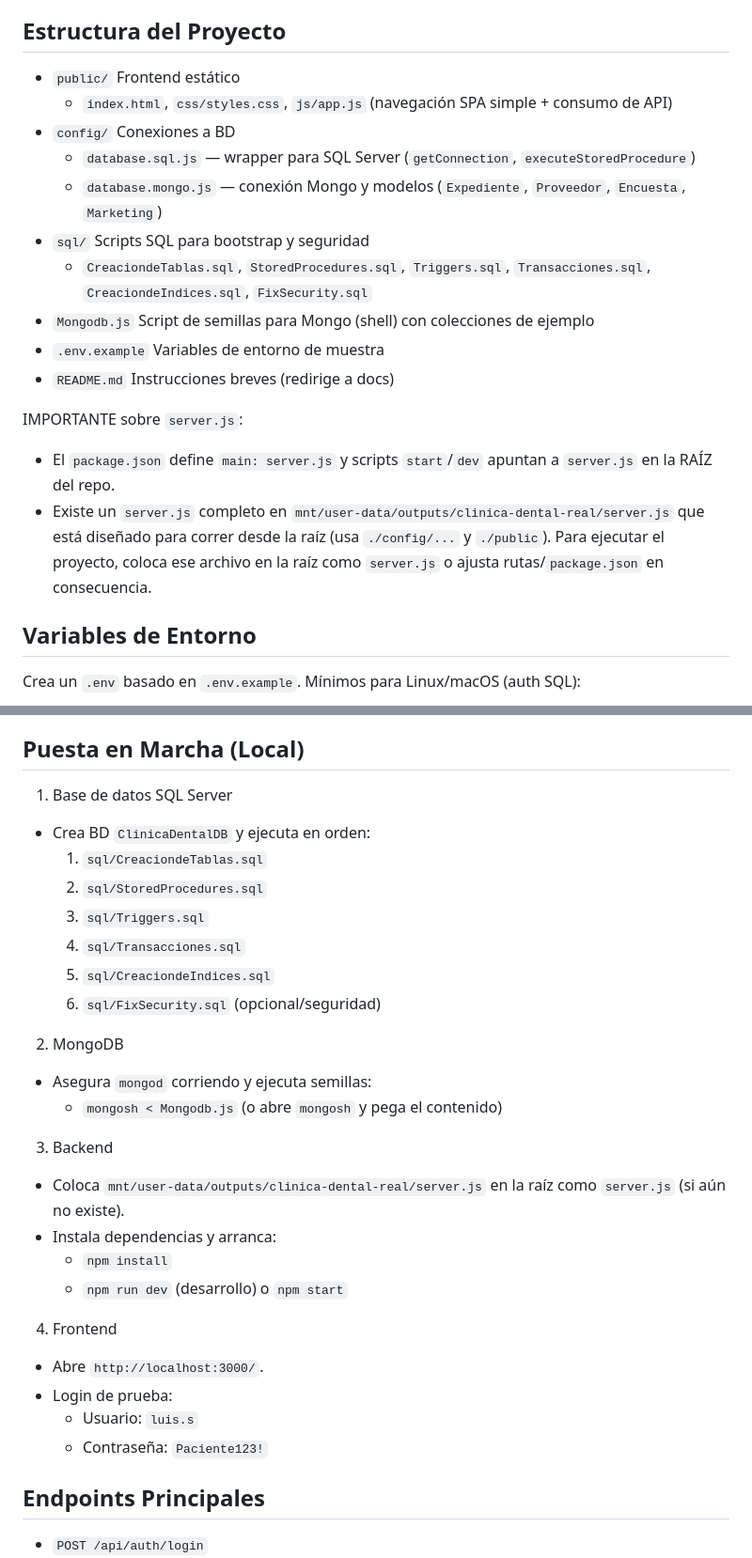
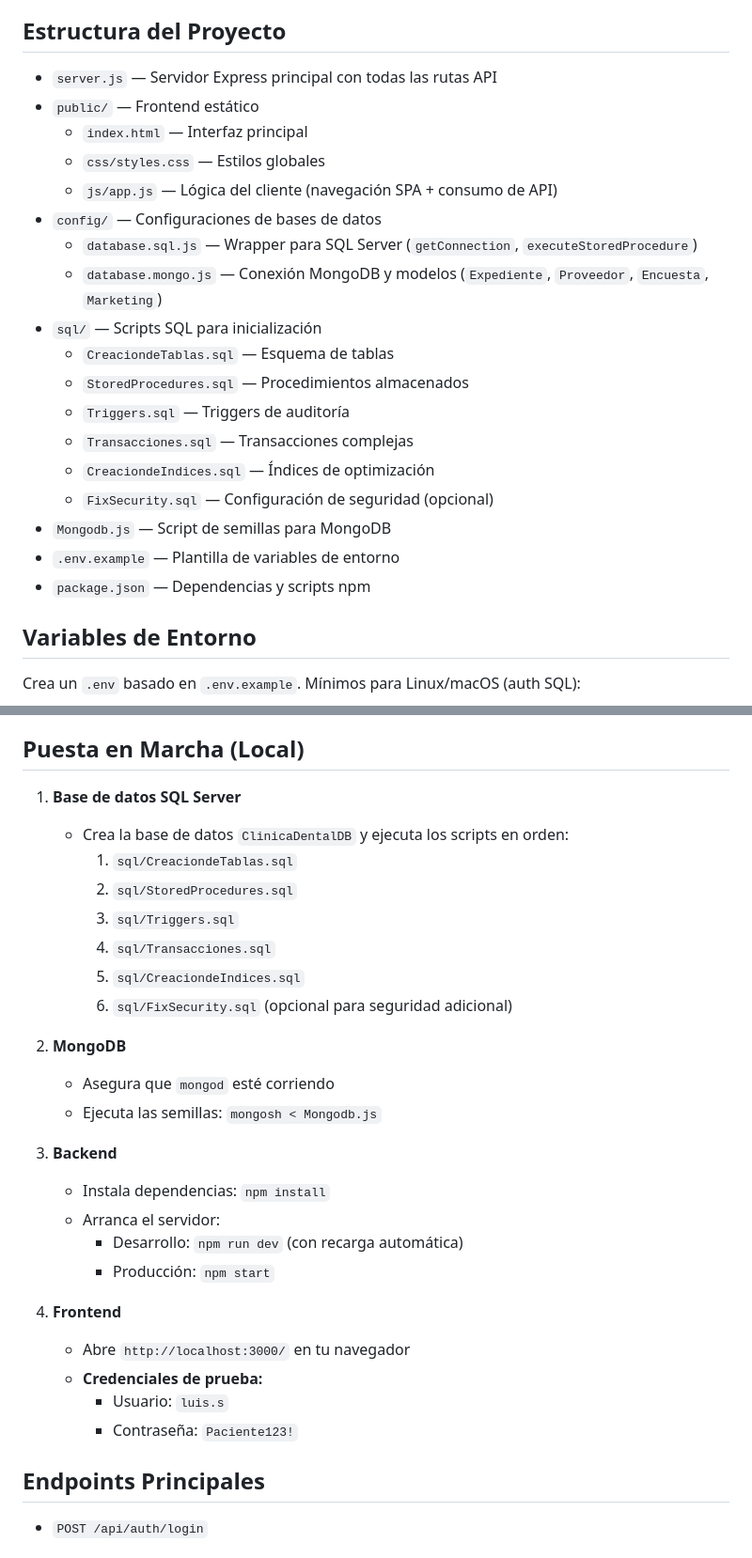
Before and after one commit to EduardVacaDiez19/FinalDBII, a Markdown page: .github/copilot-instructions.md, 2 parts joined by grey strips. Shown at 94% size. Rendered like a GitHub page.

Commit message:
docs: enhance project structure description in copilot instructions by detailing file purposes and adding `package.json`.

```diff
--- a/.github/copilot-instructions.md
+++ b/.github/copilot-instructions.md
@@ -33,20 +33,24 @@ Aplicación web para gestión de una Clínica Dental con arquitectura híbrida:
 
 ## Estructura del Proyecto
 
-- `public/` Frontend estático
-  - `index.html`, `css/styles.css`, `js/app.js` (navegación SPA simple + consumo de API)
-- `config/` Conexiones a BD
-  - `database.sql.js` — wrapper para SQL Server (`getConnection`, `executeStoredProcedure`)
-  - `database.mongo.js` — conexión Mongo y modelos (`Expediente`, `Proveedor`, `Encuesta`, `Marketing`)
-- `sql/` Scripts SQL para bootstrap y seguridad
-  - `CreaciondeTablas.sql`, `StoredProcedures.sql`, `Triggers.sql`, `Transacciones.sql`, `CreaciondeIndices.sql`, `FixSecurity.sql`
-- `Mongodb.js` Script de semillas para Mongo (shell) con colecciones de ejemplo
-- `.env.example` Variables de entorno de muestra
-- `README.md` Instrucciones breves (redirige a docs)
-
-IMPORTANTE sobre `server.js`:
-- El `package.json` define `main: server.js` y scripts `start`/`dev` apuntan a `server.js` en la RAÍZ del repo.
-- Existe un `server.js` completo en `mnt/user-data/outputs/clinica-dental-real/server.js` que está diseñado para correr desde la raíz (usa `./config/...` y `./public`). Para ejecutar el proyecto, coloca ese archivo en la raíz como `server.js` o ajusta rutas/`package.json` en consecuencia.
+- `server.js` — Servidor Express principal con todas las rutas API
+- `public/` — Frontend estático
+  - `index.html` — Interfaz principal
+  - `css/styles.css` — Estilos globales
+  - `js/app.js` — Lógica del cliente (navegación SPA + consumo de API)
+- `config/` — Configuraciones de bases de datos
+  - `database.sql.js` — Wrapper para SQL Server (`getConnection`, `executeStoredProcedure`)
+  - `database.mongo.js` — Conexión MongoDB y modelos (`Expediente`, `Proveedor`, `Encuesta`, `Marketing`)
+- `sql/` — Scripts SQL para inicialización
+  - `CreaciondeTablas.sql` — Esquema de tablas
+  - `StoredProcedures.sql` — Procedimientos almacenados
+  - `Triggers.sql` — Triggers de auditoría
+  - `Transacciones.sql` — Transacciones complejas
+  - `CreaciondeIndices.sql` — Índices de optimización
+  - `FixSecurity.sql` — Configuración de seguridad (opcional)
+- `Mongodb.js` — Script de semillas para MongoDB
+- `.env.example` — Plantilla de variables de entorno
+- `package.json` — Dependencias y scripts npm
 
 ## Variables de Entorno
 Crea un `.env` basado en `.env.example`. Mínimos para Linux/macOS (auth SQL):
@@ -71,30 +75,30 @@ Notas:
 
 ## Puesta en Marcha (Local)
 
-1) Base de datos SQL Server
-- Crea BD `ClinicaDentalDB` y ejecuta en orden:
-  1. `sql/CreaciondeTablas.sql`
-  2. `sql/StoredProcedures.sql`
-  3. `sql/Triggers.sql`
-  4. `sql/Transacciones.sql`
-  5. `sql/CreaciondeIndices.sql`
-  6. `sql/FixSecurity.sql` (opcional/seguridad)
+1) **Base de datos SQL Server**
+   - Crea la base de datos `ClinicaDentalDB` y ejecuta los scripts en orden:
+     1. `sql/CreaciondeTablas.sql`
+     2. `sql/StoredProcedures.sql`
+     3. `sql/Triggers.sql`
+     4. `sql/Transacciones.sql`
+     5. `sql/CreaciondeIndices.sql`
+     6. `sql/FixSecurity.sql` (opcional para seguridad adicional)
 
-2) MongoDB
-- Asegura `mongod` corriendo y ejecuta semillas:
-  - `mongosh < Mongodb.js` (o abre `mongosh` y pega el contenido)
+2) **MongoDB**
+   - Asegura que `mongod` esté corriendo
+   - Ejecuta las semillas: `mongosh < Mongodb.js`
 
-3) Backend
-- Coloca `mnt/user-data/outputs/clinica-dental-real/server.js` en la raíz como `server.js` (si aún no existe).
-- Instala dependencias y arranca:
-  - `npm install`
-  - `npm run dev` (desarrollo) o `npm start`
+3) **Backend**
+   - Instala dependencias: `npm install`
+   - Arranca el servidor:
+     - Desarrollo: `npm run dev` (con recarga automática)
+     - Producción: `npm start`
 
-4) Frontend
-- Abre `http://localhost:3000/`.
-- Login de prueba:
-  - Usuario: `luis.s`
-  - Contraseña: `Paciente123!`
+4) **Frontend**
+   - Abre `http://localhost:3000/` en tu navegador
+   - **Credenciales de prueba:**
+     - Usuario: `luis.s`
+     - Contraseña: `Paciente123!`
 
 ## Endpoints Principales
 - `POST /api/auth/login`
```
